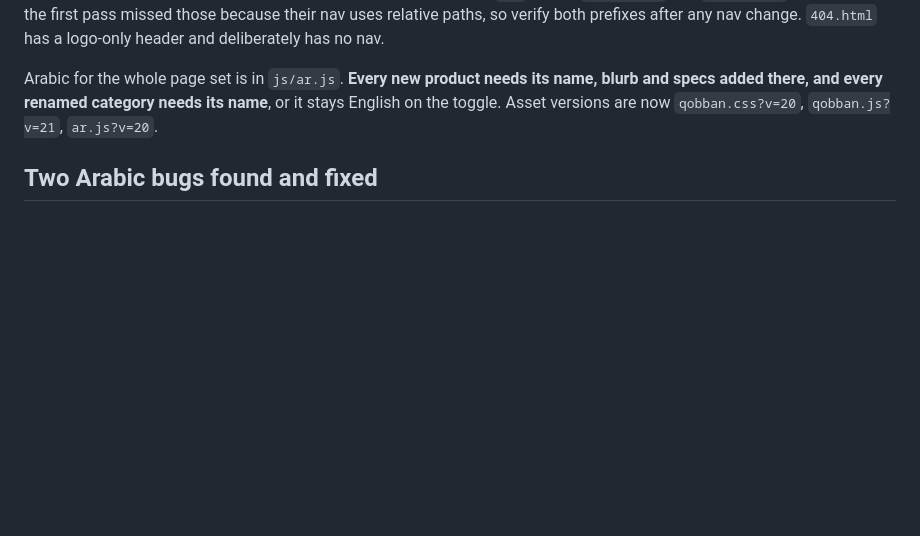
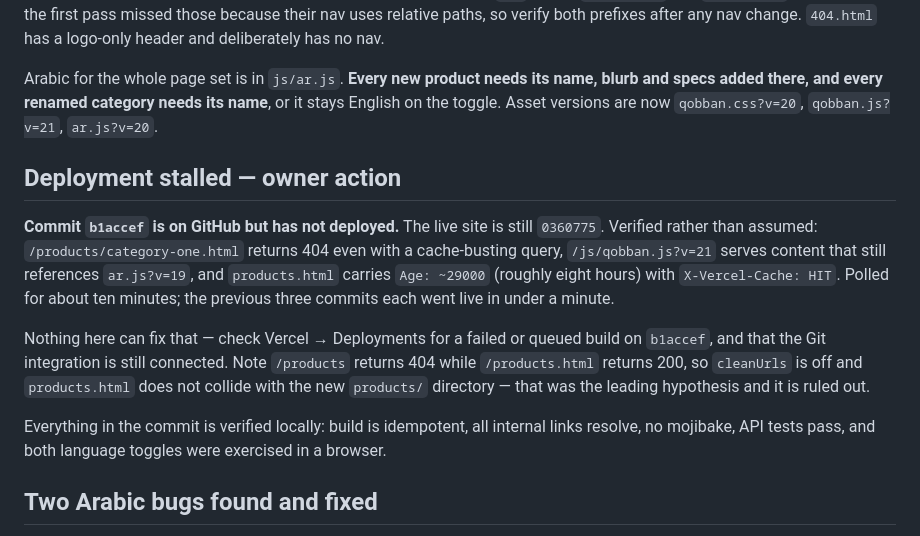
Before and after one commit to alialjerdabi/qobban, a Markdown page: AI/HANDOFF.md, the part around the change. Drawn GitHub-style; blank space fills up the shorter version.

Commit message:
Record that the category-page commit has not deployed

```diff
--- a/AI/HANDOFF.md
+++ b/AI/HANDOFF.md
@@ -160,6 +160,25 @@ Arabic for the whole page set is in `js/ar.js`. **Every new product needs its
 name, blurb and specs added there, and every renamed category needs its name**,
 or it stays English on the toggle. Asset versions are now `qobban.css?v=20`,
 `qobban.js?v=21`, `ar.js?v=20`.
+
+## Deployment stalled — owner action
+
+**Commit `b1accef` is on GitHub but has not deployed.** The live site is still
+`0360775`. Verified rather than assumed: `/products/category-one.html` returns
+404 even with a cache-busting query, `/js/qobban.js?v=21` serves content that
+still references `ar.js?v=19`, and `products.html` carries `Age: ~29000`
+(roughly eight hours) with `X-Vercel-Cache: HIT`. Polled for about ten minutes;
+the previous three commits each went live in under a minute.
+
+Nothing here can fix that — check Vercel → Deployments for a failed or queued
+build on `b1accef`, and that the Git integration is still connected. Note
+`/products` returns 404 while `/products.html` returns 200, so `cleanUrls` is
+off and `products.html` does not collide with the new `products/` directory —
+that was the leading hypothesis and it is ruled out.
+
+Everything in the commit is verified locally: build is idempotent, all internal
+links resolve, no mojibake, API tests pass, and both language toggles were
+exercised in a browser.
 
 ## Two Arabic bugs found and fixed
 
```
